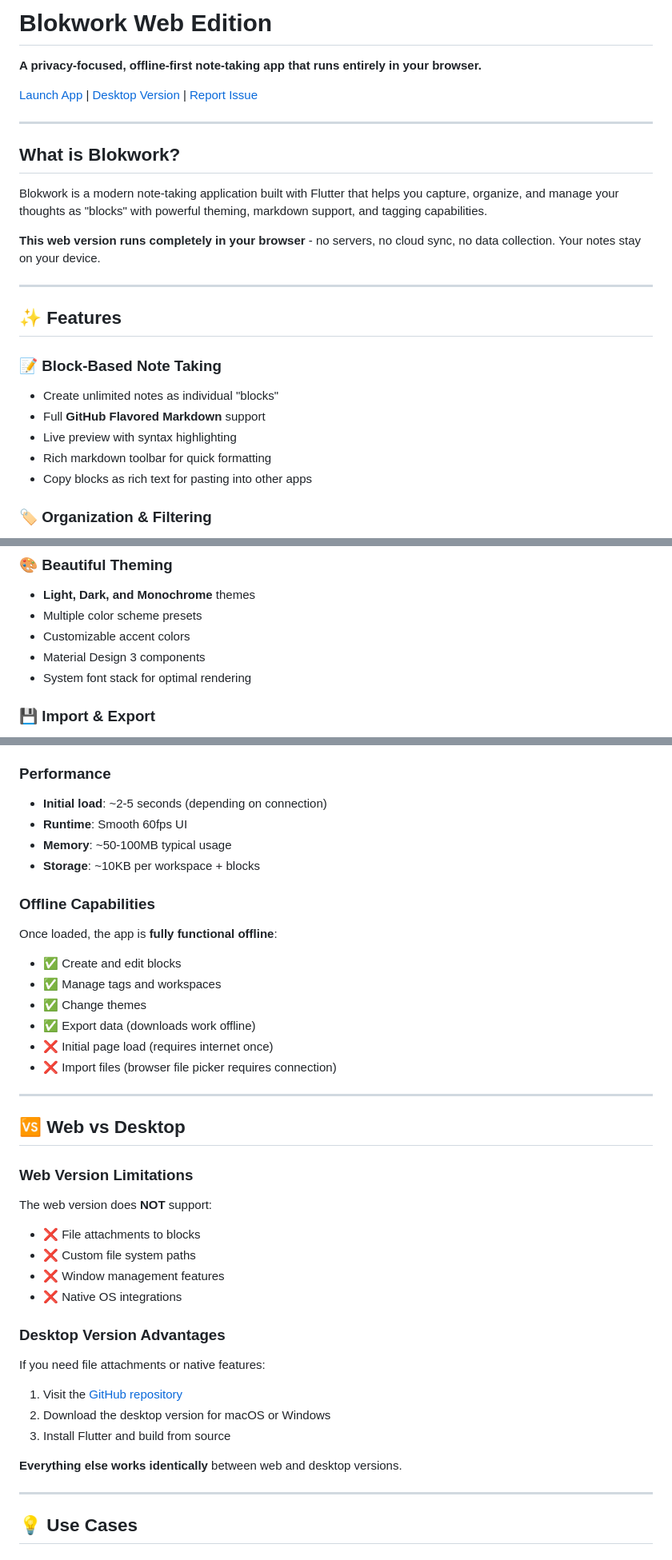
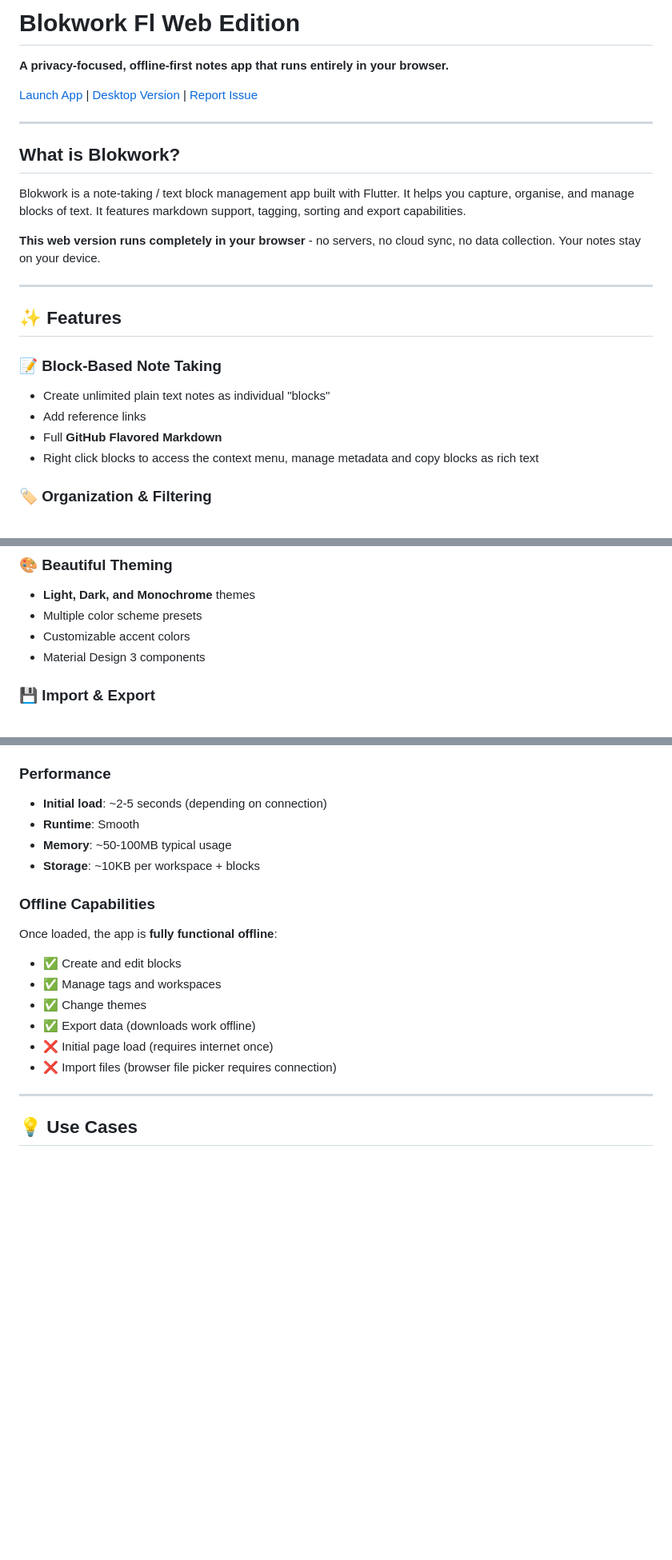
Before and after one commit to staticeys/Blokwork-Fl, a Markdown page: README.md, 3 parts joined by grey strips. Shown at 80% size. Drawn GitHub-style; blank space fills up the shorter version.

```diff
--- a/README.md
+++ b/README.md
@@ -1,6 +1,6 @@
-# Blokwork Web Edition
+# Blokwork Fl Web Edition
 
-**A privacy-focused, offline-first note-taking app that runs entirely in your browser.**
+**A privacy-focused, offline-first notes app that runs entirely in your browser.**
 
 [Launch App](#) | [Desktop Version](https://github.com/yourusername/blokwork) | [Report Issue](https://github.com/yourusername/blokwork/issues)
 
@@ -8,7 +8,7 @@
 
 ## What is Blokwork?
 
-Blokwork is a modern note-taking application built with Flutter that helps you capture, organize, and manage your thoughts as "blocks" with powerful theming, markdown support, and tagging capabilities.
+Blokwork is a note-taking / text block management app built with Flutter. It helps you capture, organise, and manage blocks of text. It features markdown support, tagging, sorting and export capabilities.
 
 **This web version runs completely in your browser** - no servers, no cloud sync, no data collection. Your notes stay on your device.
 
@@ -17,11 +17,10 @@ Blokwork is a modern note-taking application built with Flutter that helps you c
 ## ✨ Features
 
 ### 📝 Block-Based Note Taking
-- Create unlimited notes as individual "blocks"
-- Full **GitHub Flavored Markdown** support
-- Live preview with syntax highlighting
-- Rich markdown toolbar for quick formatting
-- Copy blocks as rich text for pasting into other apps
+- Create unlimited plain text notes as individual "blocks"
+- Add reference links
+- Full **GitHub Flavored Markdown**
+- Right click blocks to access the context menu, manage metadata and copy blocks as rich text
 
 ### 🏷️ Organization & Filtering
 - **Tag blocks** with custom colored labels
@@ -35,7 +34,6 @@ Blokwork is a modern note-taking application built with Flutter that helps you c
 - Multiple color scheme presets
 - Customizable accent colors
 - Material Design 3 components
-- System font stack for optimal rendering
 
 ### 💾 Import & Export
 - **Export to JSON** - Full workspace backup
@@ -151,7 +141,7 @@ The web version works on mobile browsers but is **optimized for desktop use**. F
 ### Performance
 
 - **Initial load**: ~2-5 seconds (depending on connection)
-- **Runtime**: Smooth 60fps UI
+- **Runtime**: Smooth
 - **Memory**: ~50-100MB typical usage
 - **Storage**: ~10KB per workspace + blocks
 
@@ -164,27 +154,6 @@ Once loaded, the app is **fully functional offline**:
 - ✅ Export data (downloads work offline)
 - ❌ Initial page load (requires internet once)
 - ❌ Import files (browser file picker requires connection)
-
----
-
-## 🆚 Web vs Desktop
-
-### Web Version Limitations
-
-The web version does **NOT** support:
-- ❌ File attachments to blocks
-- ❌ Custom file system paths
-- ❌ Window management features
-- ❌ Native OS integrations
-
-### Desktop Version Advantages
-
-If you need file attachments or native features:
-1. Visit the [GitHub repository](https://github.com/yourusername/blokwork)
-2. Download the desktop version for macOS or Windows
-3. Install Flutter and build from source
-
-**Everything else works identically** between web and desktop versions.
 
 ---
 
```
Also changed, not shown: other parts of README.md (+3 -31 lines).
